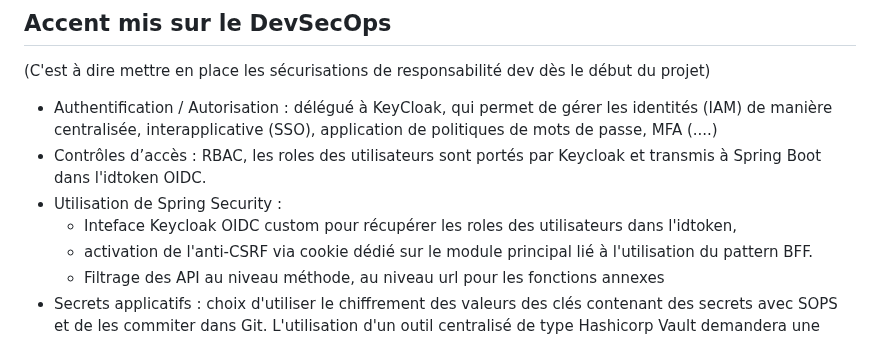
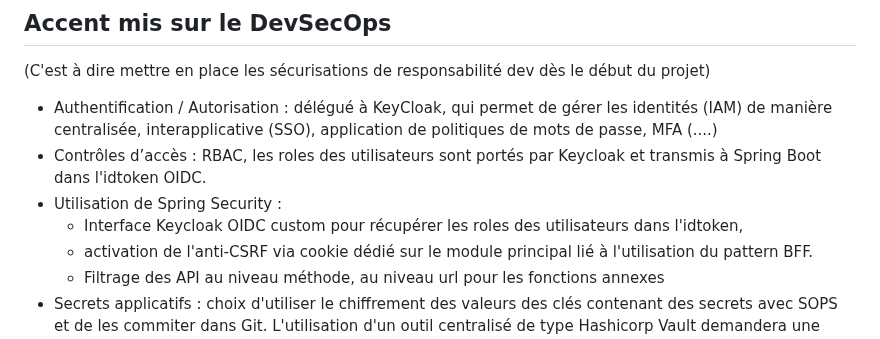
Before and after one commit to leuwen-lc/rhdemo, a Markdown page: README.md, the part around one of its changes. Rendered like a GitHub page.

```diff
--- a/README.md
+++ b/README.md
@@ -30,7 +30,7 @@ Ce dépôt contient un projet école servant de preuve de concept sur un ensembl
 - Authentification / Autorisation : délégué à KeyCloak, qui permet de gérer les identités (IAM) de manière centralisée, interapplicative (SSO), application de politiques de mots de passe, MFA (....)
 - Contrôles d’accès : RBAC, les roles des utilisateurs sont portés par Keycloak et transmis à Spring Boot dans  l'idtoken OIDC.
 - Utilisation de Spring Security :
-  - Inteface Keycloak OIDC custom pour récupérer les roles des utilisateurs dans l'idtoken,
+  - Interface Keycloak OIDC custom pour récupérer les roles des utilisateurs dans l'idtoken,
   - activation de l'anti-CSRF via cookie dédié sur le module principal lié à l'utilisation du pattern BFF.
   - Filtrage des API au niveau méthode, au niveau url pour les fonctions annexes
 - Secrets applicatifs : choix d'utiliser le chiffrement des valeurs des clés contenant des secrets avec SOPS et de les commiter dans Git. L'utilisation d'un outil centralisé de type Hashicorp Vault demandera une expertise plus spécialisée mais reste possible sans modifier l'applicatif.
```
Also changed, not shown: other parts of README.md (+2 -2 lines), rhDemo/docs/SECURITY_ADVISORIES.md (+2 -2 lines).
